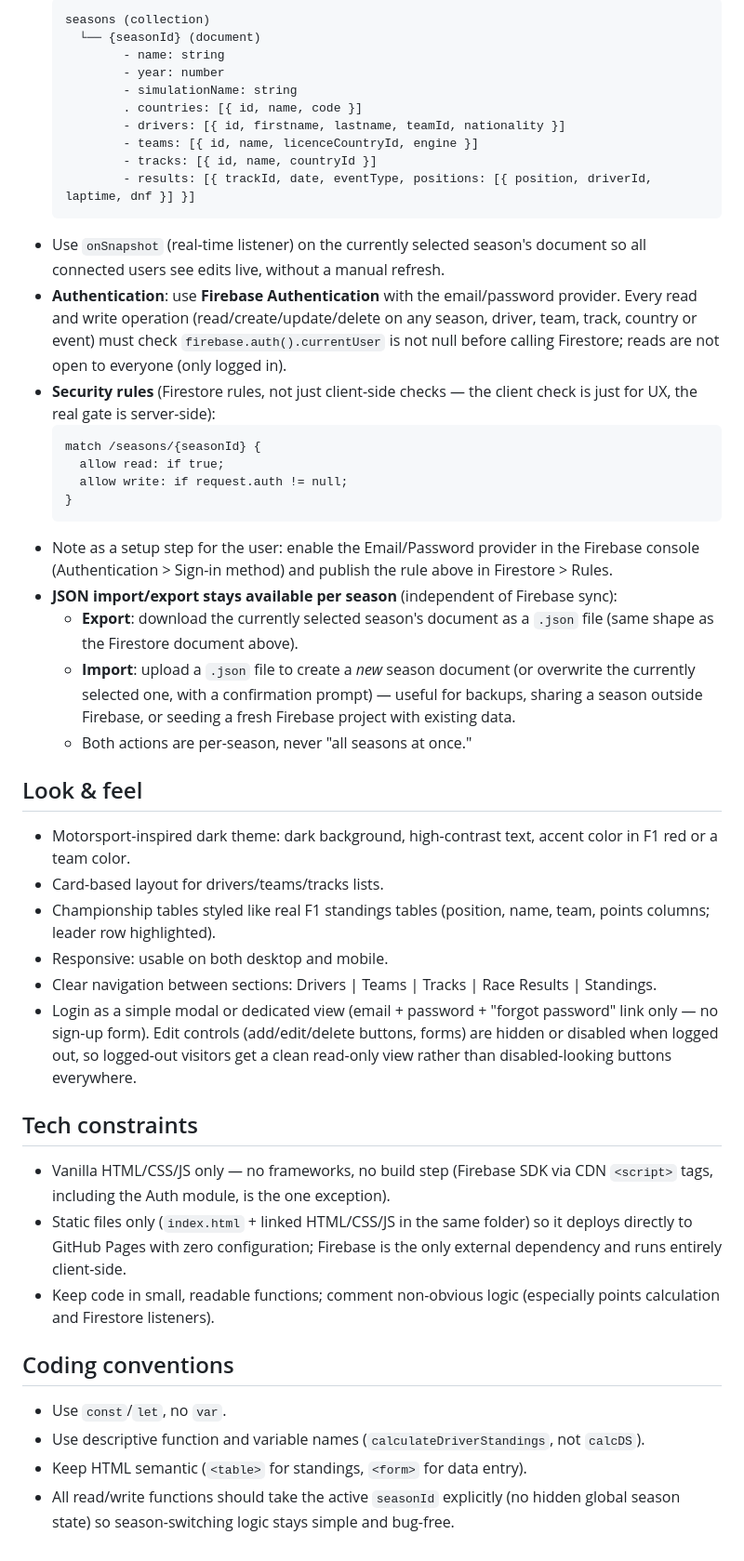
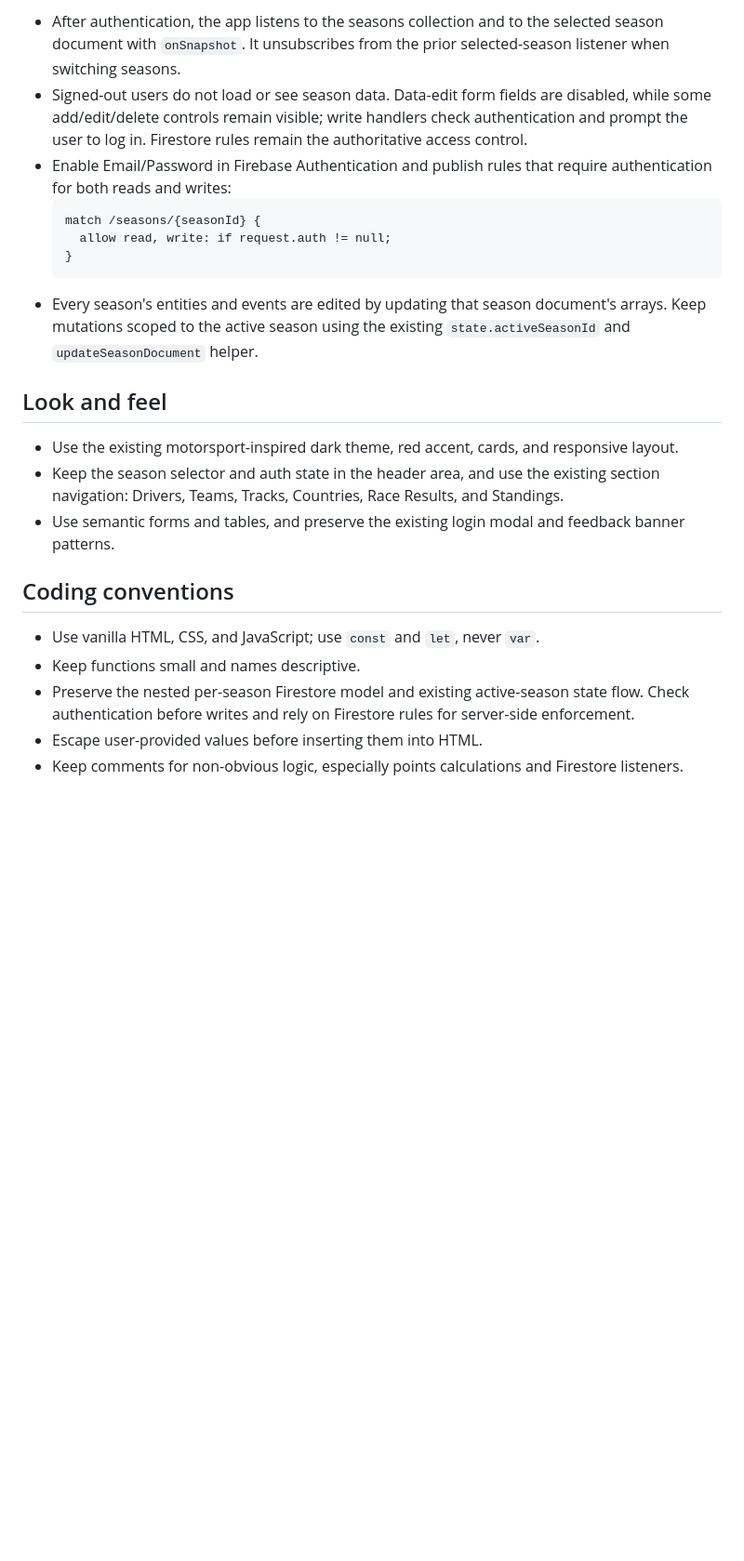
Before and after one commit to rolhai/racemanager-js, a Markdown page: .github/copilot-instructions.md, the part around one of its changes. Shown at 93% size. GitHub-like rendering; blank space fills up the shorter version.

Commit message:
update copilot instructions according to implementation

````diff
--- a/.github/copilot-instructions.md
+++ b/.github/copilot-instructions.md
@@ -69,72 +67,39 @@ standings. Data is shared and synced across users via Firebase.
   ```
-  seasons (collection)
-    └── {seasonId} (document)
-          - name: string
-          - year: number
-          - simulationName: string
-          . countries: [{ id, name, code }]
-          - drivers: [{ id, firstname, lastname, teamId, nationality }]
-          - teams: [{ id, name, licenceCountryId, engine }]
-          - tracks: [{ id, name, countryId }]
-          - results: [{ trackId, date, eventType, positions: [{ position, driverId, laptime, dnf }] }]
-  ```
-- Use `onSnapshot` (real-time listener) on the currently selected season's
-  document so all connected users see edits live, without a manual refresh.
-- **Authentication**: use **Firebase Authentication** with the email/password
-  provider. Every read and write operation (read/create/update/delete on any season,
-  driver, team, track, country or event) must check `firebase.auth().currentUser`
-  is not null before calling Firestore; reads are not open to everyone
-  (only logged in).
-- **Security rules** (Firestore rules, not just client-side checks — the
-  client check is just for UX, the real gate is server-side):
-  ```
+- After authentication, the app listens to the seasons collection and to the
+  selected season document with `onSnapshot`. It unsubscribes from the prior
+  selected-season listener when switching seasons.
+- Signed-out users do not load or see season data. Data-edit form fields are
+  disabled, while some add/edit/delete controls remain visible; write handlers
+  check authentication and prompt the user to log in. Firestore rules remain
+  the authoritative access control.
+- Enable Email/Password in Firebase Authentication and publish rules that
+  require authentication for both reads and writes:
+  ```firestore
   match /seasons/{seasonId} {
-    allow read: if true;
-    allow write: if request.auth != null;
+    allow read, write: if request.auth != null;
   }
   ```
-- Note as a setup step for the user: enable the Email/Password provider in
-  the Firebase console (Authentication > Sign-in method) and publish the
-  rule above in Firestore > Rules.
-- **JSON import/export stays available per season** (independent of
-  Firebase sync):
-  - **Export**: download the currently selected season's document as a
-    `.json` file (same shape as the Firestore document above).
-  - **Import**: upload a `.json` file to create a *new* season document (or
-    overwrite the currently selected one, with a confirmation prompt) —
-    useful for backups, sharing a season outside Firebase, or seeding a
-    fresh Firebase project with existing data.
-  - Both actions are per-season, never "all seasons at once."
+- Every season's entities and events are edited by updating that season
+  document's arrays. Keep mutations scoped to the active season using the
+  existing `state.activeSeasonId` and `updateSeasonDocument` helper.
 
-## Look & feel
-- Motorsport-inspired dark theme: dark background, high-contrast text,
-  accent color in F1 red or a team color.
-- Card-based layout for drivers/teams/tracks lists.
-- Championship tables styled like real F1 standings tables (position, name,
-  team, points columns; leader row highlighted).
-- Responsive: usable on both desktop and mobile.
-- Clear navigation between sections: Drivers | Teams | Tracks | Race Results
-  | Standings.
-- Login as a simple modal or dedicated view (email + password + "forgot
-  password" link only — no sign-up form). Edit controls (add/edit/delete
-  buttons, forms) are hidden or disabled when logged out, so logged-out
-  visitors get a clean read-only view rather than disabled-looking buttons
-  everywhere.
+## Look and feel
 
-## Tech constraints
-- Vanilla HTML/CSS/JS only — no frameworks, no build step (Firebase SDK via
-  CDN `<script>` tags, including the Auth module, is the one exception).
-- Static files only (`index.html` + linked HTML/CSS/JS in the same folder) so it
-  deploys directly to GitHub Pages with zero configuration; Firebase is the
-  only external dependency and runs entirely client-side.
-- Keep code in small, readable functions; comment non-obvious logic
-  (especially points calculation and Firestore listeners).
+- Use the existing motorsport-inspired dark theme, red accent, cards, and
+  responsive layout.
+- Keep the season selector and auth state in the header area, and use the
+  existing section navigation: Drivers, Teams, Tracks, Countries, Race
+  Results, and Standings.
+- Use semantic forms and tables, and preserve the existing login modal and
+  feedback banner patterns.
 
 ## Coding conventions
-- Use `const`/`let`, no `var`.
-- Use descriptive function and variable names (`calculateDriverStandings`,
-  not `calcDS`).
-- Keep HTML semantic (`<table>` for standings, `<form>` for data entry).
-- All read/write functions should take the active `seasonId` explicitly
-  (no hidden global season state) so season-switching logic stays simple
-  and bug-free.
+
+- Use vanilla HTML, CSS, and JavaScript; use `const` and `let`, never `var`.
+- Keep functions small and names descriptive.
+- Preserve the nested per-season Firestore model and existing active-season
+  state flow. Check authentication before writes and rely on Firestore rules
+  for server-side enforcement.
+- Escape user-provided values before inserting them into HTML.
+- Keep comments for non-obvious logic, especially points calculations and
+  Firestore listeners.
````
Also changed, not shown: other parts of .github/copilot-instructions.md (+61 -63 lines).
